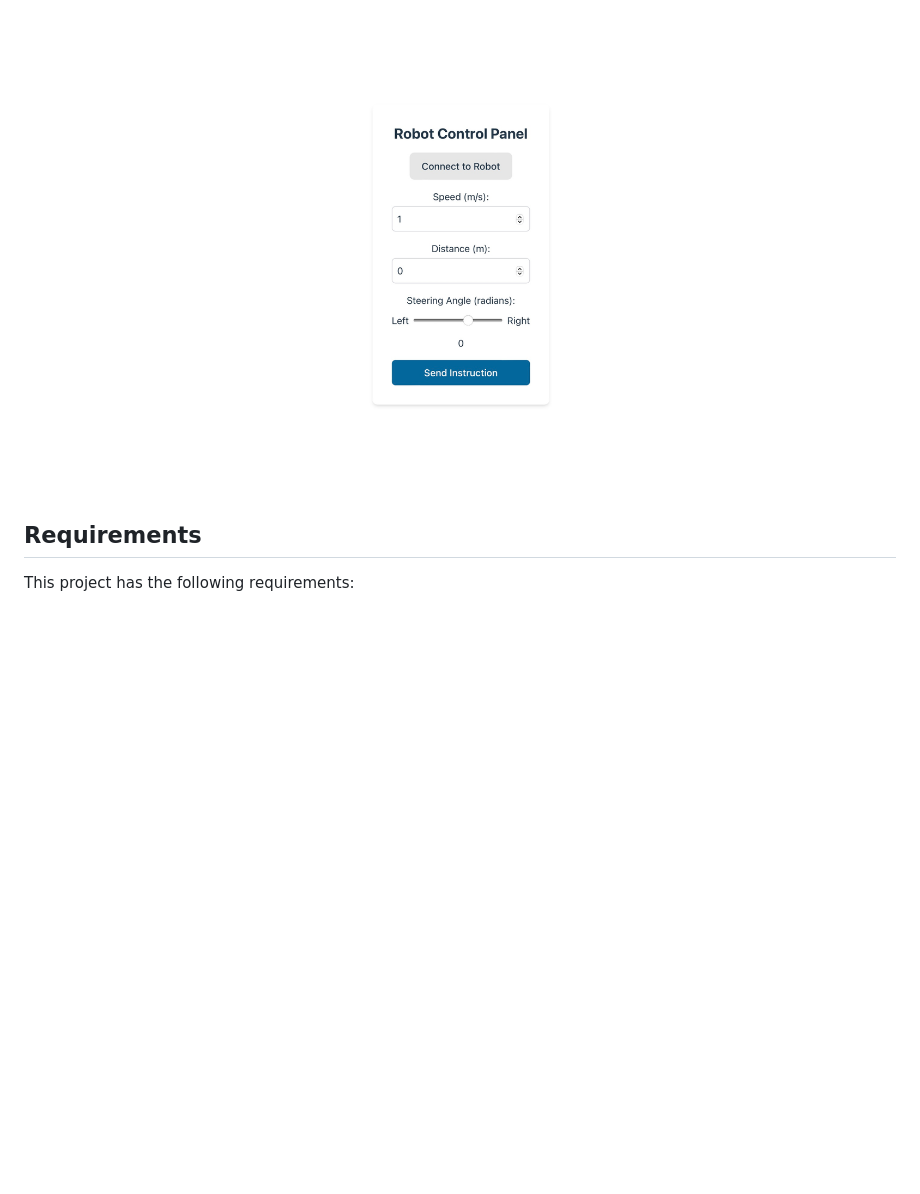
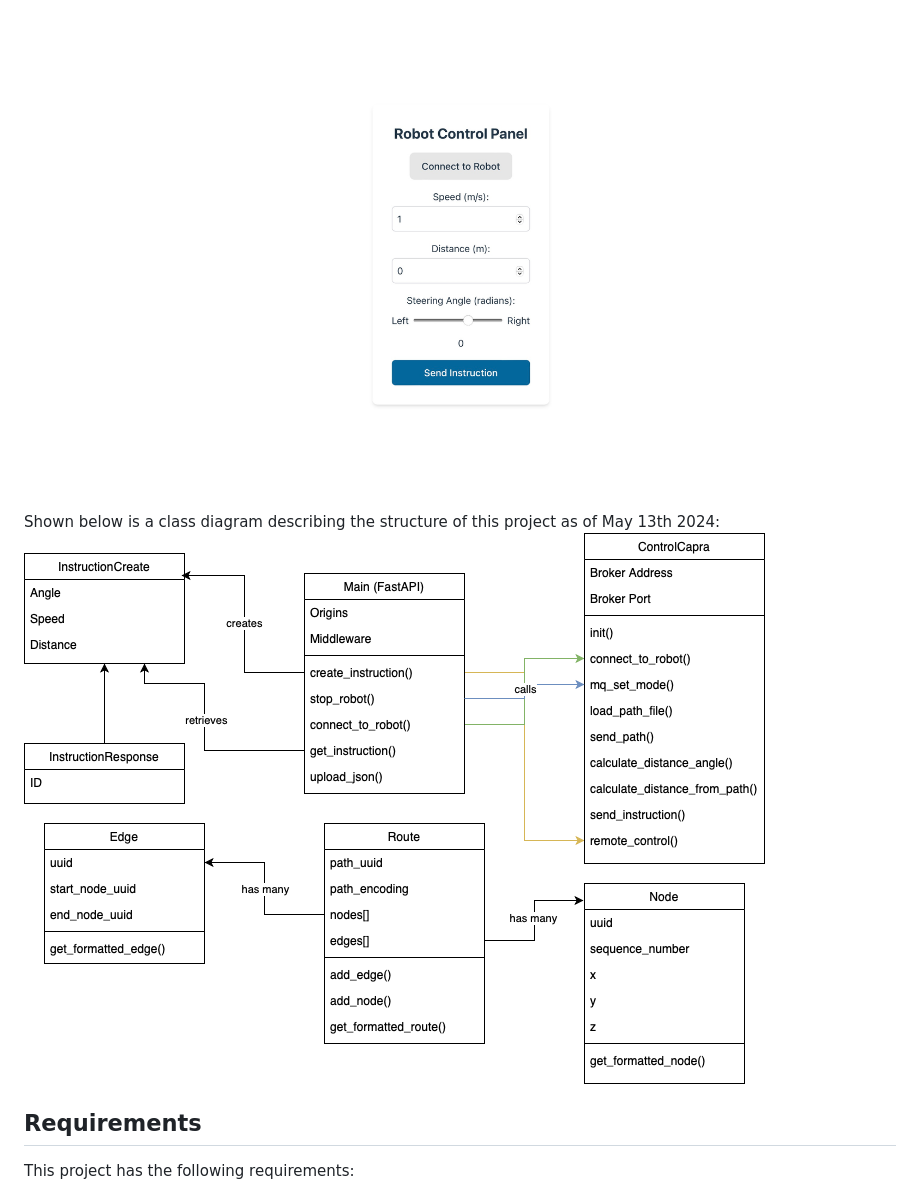
Before and after one commit to nvwaklaas/capra-interface, a Markdown page: README.md, the part around the change. GitHub-like rendering; pictures changed too: docs/images/class_diagram.png (added); blank space fills up the shorter version.

Commit message:
Added class diagram

```diff
--- a/README.md
+++ b/README.md
@@ -9,6 +9,9 @@ The application consists of three layers:
 
 Shown below is a screenshot of the application taken May 13th 2024:
 ![Screenshot of capra-interface front-end](docs/images/capra_interface_scr.jpg)
+
+Shown below is a class diagram describing the structure of this project as of May 13th 2024:
+![Class diagram of the structure of this project](docs/images/class_diagram.png)
 
 ## Requirements
 
```
Also changed, not shown: 1 other file.
